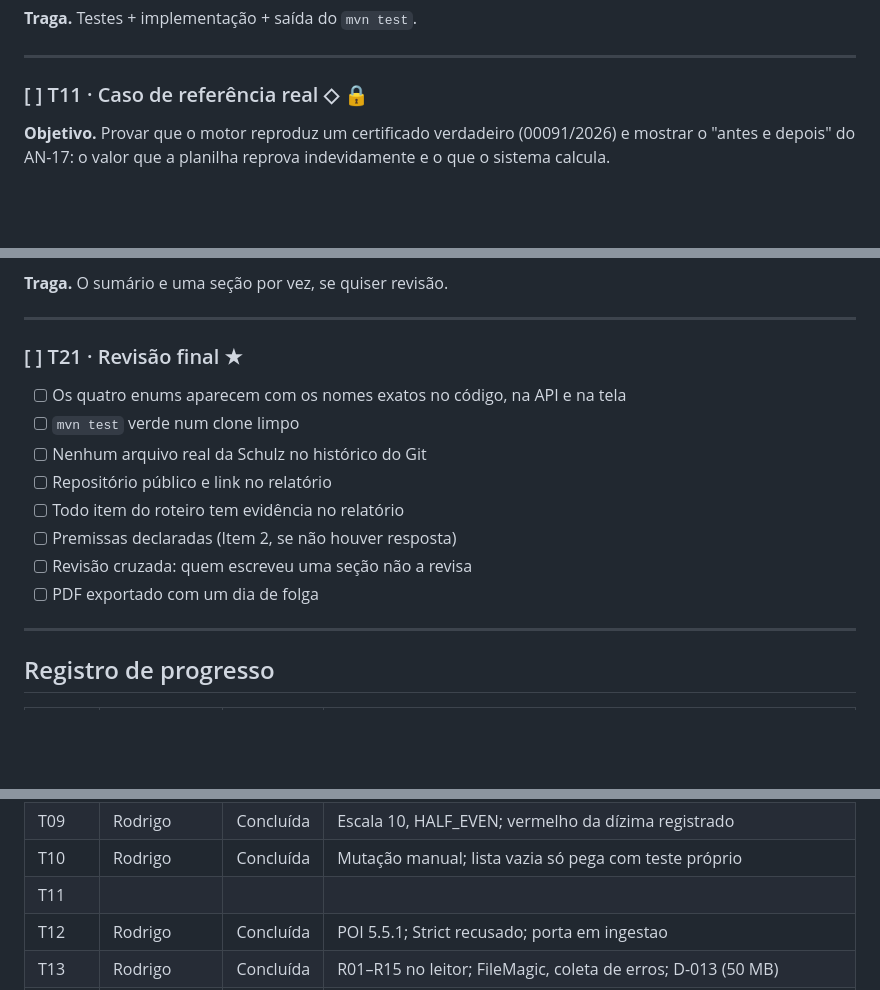
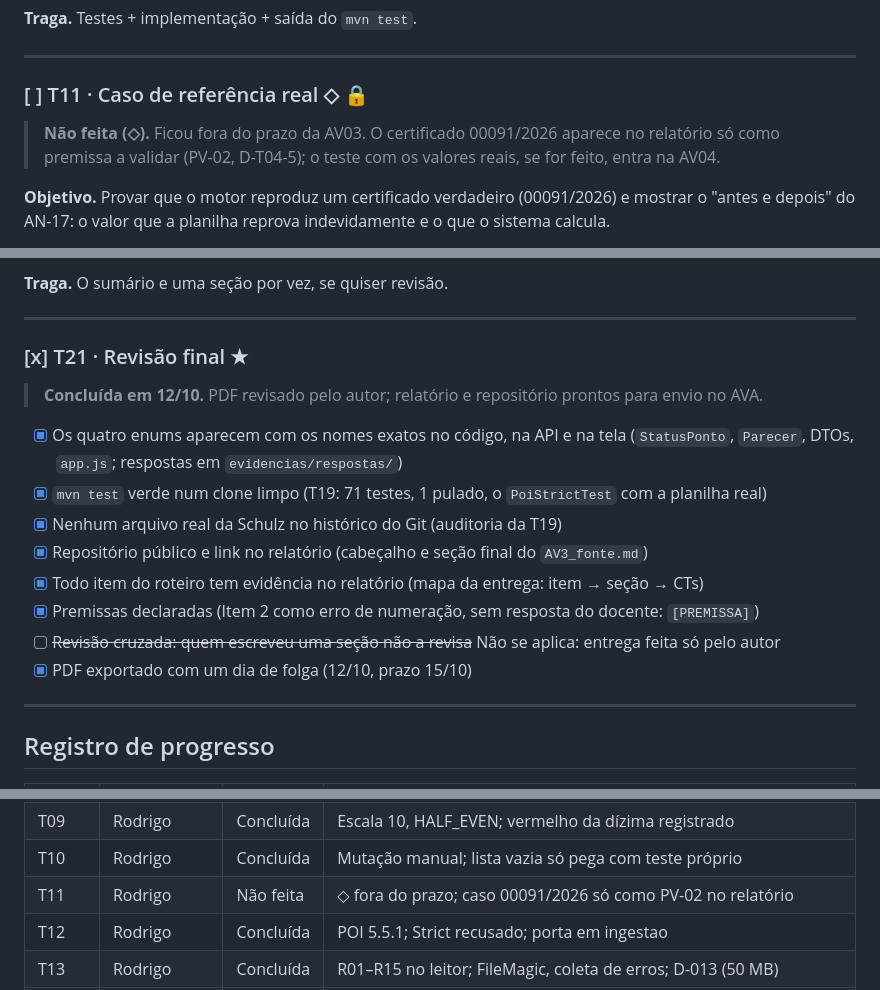
Before and after one commit to NicolasKLange/projeto-aplicado-iii, a Markdown page: docs/av03/guia-av03.md, 3 parts joined by grey strips. Rendered like a GitHub page; blank space fills up the shorter version.

```diff
--- a/docs/av03/guia-av03.md
+++ b/docs/av03/guia-av03.md
@@ -460,6 +460,9 @@ evidência não pode virar aprovação.
 
 ### [ ] T11 · Caso de referência real ◇ 🔒
 
+> **Não feita (◇).** Ficou fora do prazo da AV03. O certificado 00091/2026 aparece no relatório só como
+> premissa a validar (PV-02, D-T04-5); o teste com os valores reais, se for feito, entra na AV04.
+
 **Objetivo.** Provar que o motor reproduz um certificado verdadeiro (00091/2026) e mostrar
 o "antes e depois" do AN-17: o valor que a planilha reprova indevidamente e o que o
 sistema calcula.
@@ -742,16 +745,19 @@ relatório). `GET /api/calibracoes/{id}` devolve o resultado salvo.
 
 ---
 
-### [ ] T21 · Revisão final ★
+### [x] T21 · Revisão final ★
 
-- [ ] Os quatro enums aparecem com os nomes exatos no código, na API e na tela
-- [ ] `mvn test` verde num clone limpo
-- [ ] Nenhum arquivo real da Schulz no histórico do Git
-- [ ] Repositório público e link no relatório
-- [ ] Todo item do roteiro tem evidência no relatório
-- [ ] Premissas declaradas (Item 2, se não houver resposta)
-- [ ] Revisão cruzada: quem escreveu uma seção não a revisa
-- [ ] PDF exportado com um dia de folga
+> **Concluída em 12/10.** PDF revisado pelo autor; relatório e repositório prontos para envio no AVA.
+
+- [x] Os quatro enums aparecem com os nomes exatos no código, na API e na tela (`StatusPonto`, `Parecer`,
+      DTOs, `app.js`; respostas em `evidencias/respostas/`)
+- [x] `mvn test` verde num clone limpo (T19: 71 testes, 1 pulado, o `PoiStrictTest` com a planilha real)
+- [x] Nenhum arquivo real da Schulz no histórico do Git (auditoria da T19)
+- [x] Repositório público e link no relatório (cabeçalho e seção final do `AV3_fonte.md`)
+- [x] Todo item do roteiro tem evidência no relatório (mapa da entrega: item → seção → CTs)
+- [x] Premissas declaradas (Item 2 como erro de numeração, sem resposta do docente: `[PREMISSA]`)
+- [ ] ~~Revisão cruzada: quem escreveu uma seção não a revisa~~ Não se aplica: entrega feita só pelo autor
+- [x] PDF exportado com um dia de folga (12/10, prazo 15/10)
 
 ---
 
@@ -770,7 +776,7 @@ relatório). `GET /api/calibracoes/{id}` devolve o resultado salvo.
 | T08    | Rodrigo     | Concluída | Status, erro e parecer derivados nos records                            |
 | T09    | Rodrigo     | Concluída | Escala 10, HALF_EVEN; vermelho da dízima registrado                     |
 | T10    | Rodrigo     | Concluída | Mutação manual; lista vazia só pega com teste próprio                   |
-| T11    |             |           |                                                                         |
+| T11    | Rodrigo     | Não feita | ◇ fora do prazo; caso 00091/2026 só como PV-02 no relatório             |
 | T12    | Rodrigo     | Concluída | POI 5.5.1; Strict recusado; porta em ingestao                           |
 | T13    | Rodrigo     | Concluída | R01–R15 no leitor; FileMagic, coleta de erros; D-013 (50 MB)            |
 | T14    | Rodrigo     | Concluída | Endpoint + DTO; números como número, 5 casas no DTO; 61 verdes          |
```
Also changed, not shown: other parts of docs/av03/guia-av03.md (+1 -1 lines), README.md (+1 -1 lines).
